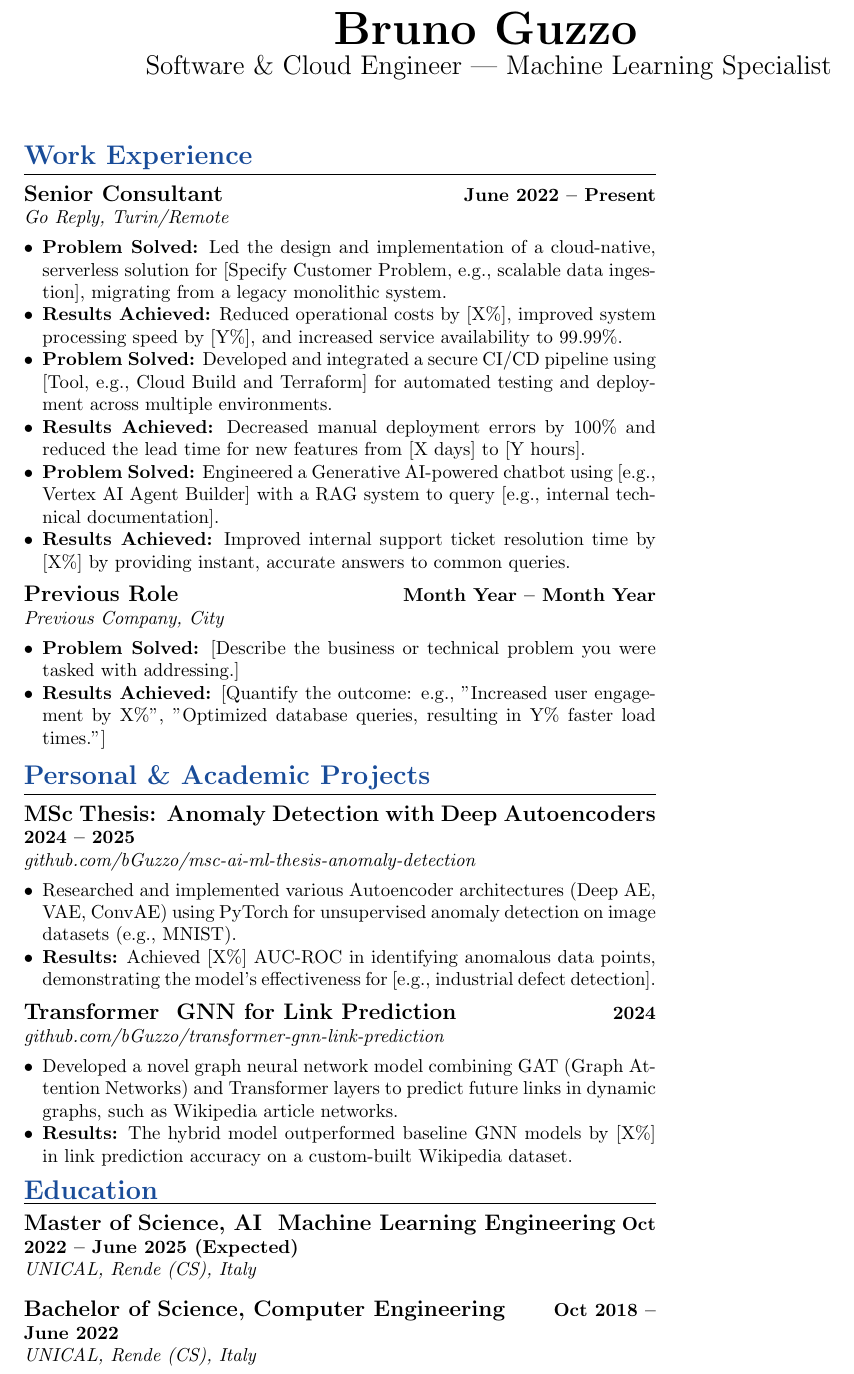
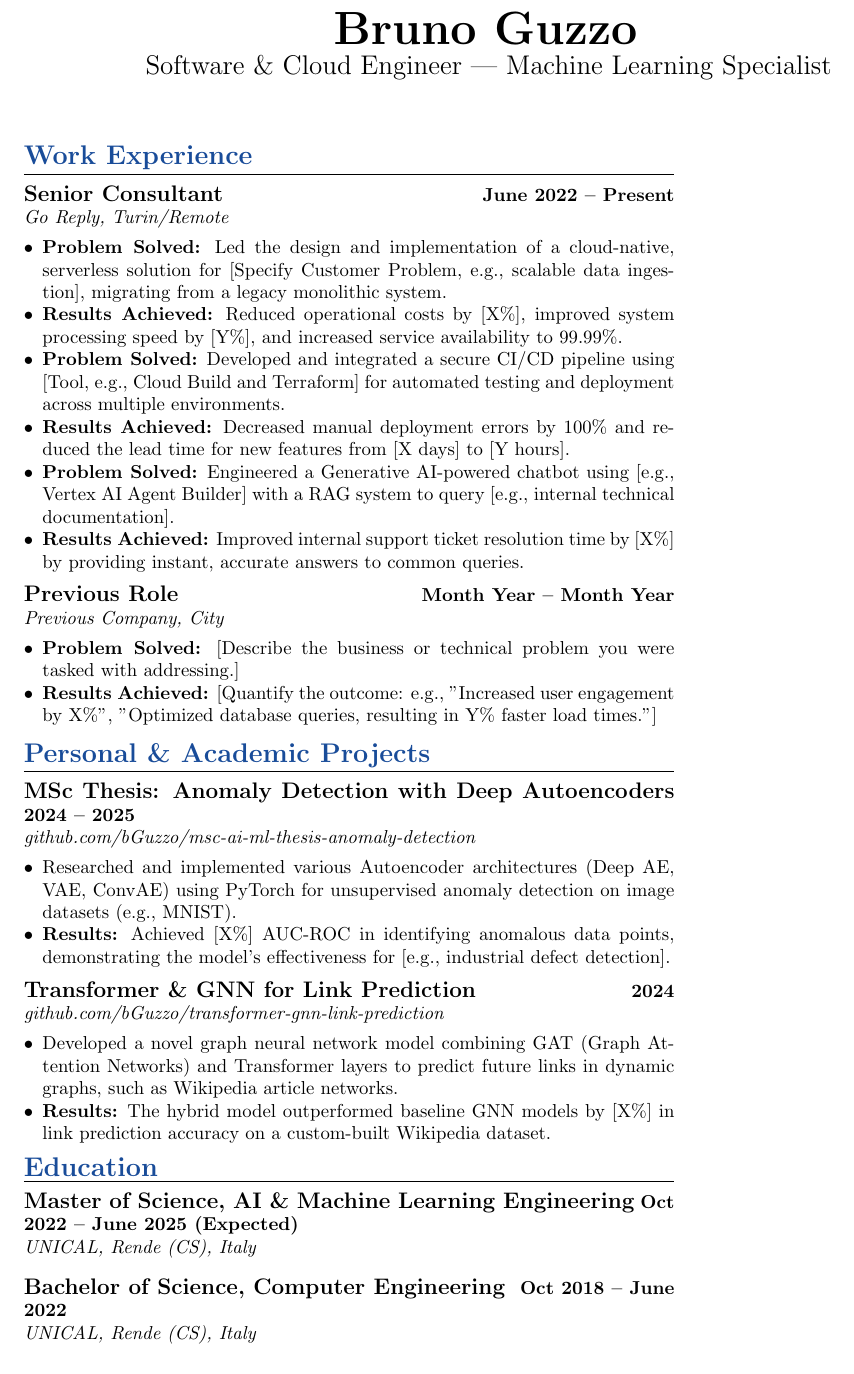
Before and after one commit to bGuzzo/latex-cv, a LaTeX CV (bruno-guzzo-cv.tex): part of page 1 of 2, cut so that both start at the same text. Compiled offline with pdfLaTeX.

Commit message:
Update bruno-guzzo-cv.tex

```diff
--- a/bruno-guzzo-cv.tex
+++ b/bruno-guzzo-cv.tex
@@ -11,8 +11,8 @@
 %	DOCUMENT CONFIGURATION
 %----------------------------------------------------------------------------------------
 
-% Use the 'article' class, 10pt font size, and A4 paper.
-\documentclass[10pt, a4paper]{article}
+% Use the 'article' class, 9pt font size, and A4 paper.
+\documentclass[9pt, a4paper]{article}
 
 % Set margins and page layout
 \usepackage[a4paper, margin=0.7in, top=0.5in, bottom=0.5in]{geometry}
@@ -95,7 +95,7 @@
 
 % Start the left column (main body)
 % \minipage[t] means the box is aligned at the top.
-\begin{minipage}[t]{0.68\textwidth}
+\begin{minipage}[t]{0.70\textwidth}
 
 %------------------------------------------------
 % WORK EXPERIENCE
@@ -149,7 +149,7 @@
 % --- Project Entry 2 (from your repo) ---
 \vspace{6pt} % Add space between entries
 \cvsubsection
-  {Transformer & GNN for Link Prediction} % Project Title
+  {Transformer \& GNN for Link Prediction} % Project Title
   {2024} % Dates
   {\href{https://github.com/bGuzzo/transformer-gnn-link-prediction}{github.com/bGuzzo/transformer-gnn-link-prediction}} % Link
 
@@ -165,7 +165,7 @@
 \cvsection{Education}
 
 \cvsubsection
-  {Master of Science, AI & Machine Learning Engineering} % Degree
+  {Master of Science, AI \& Machine Learning Engineering} % Degree
   {Oct 2022 -- June 2025 (Expected)} % Dates
   {UNICAL, Rende (CS), Italy} % University
 
```
Also changed, not shown: bruno-guzzo-cv.tex (4 more changed lines).
